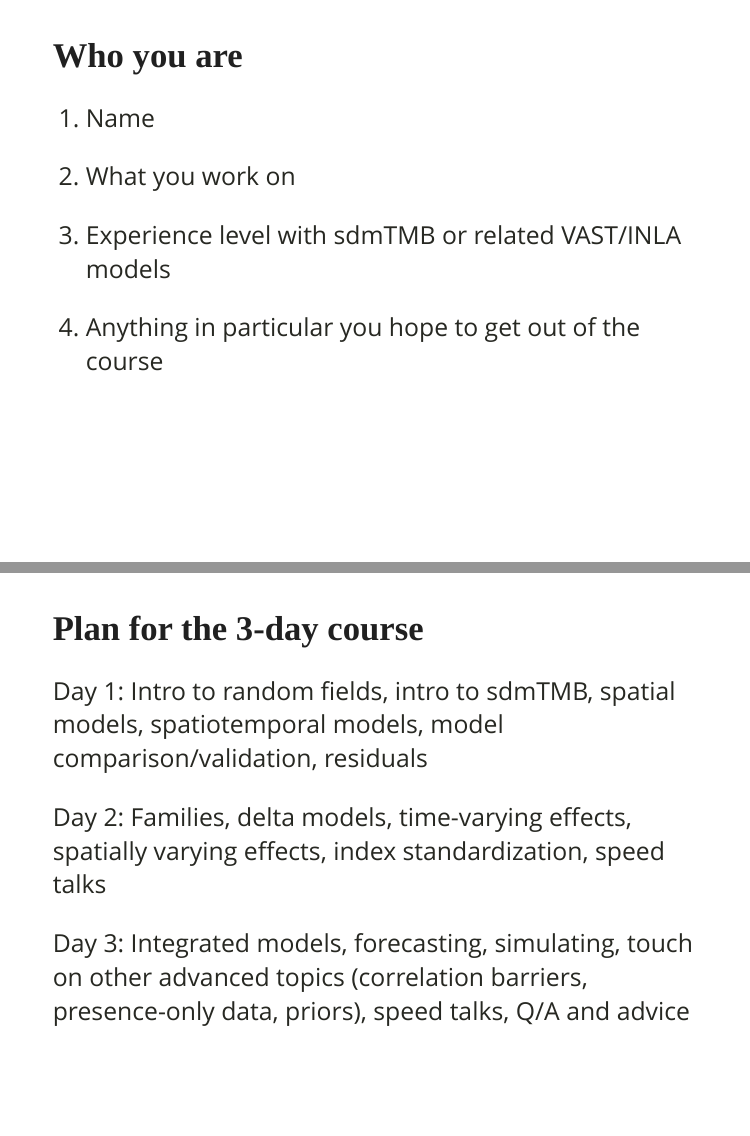
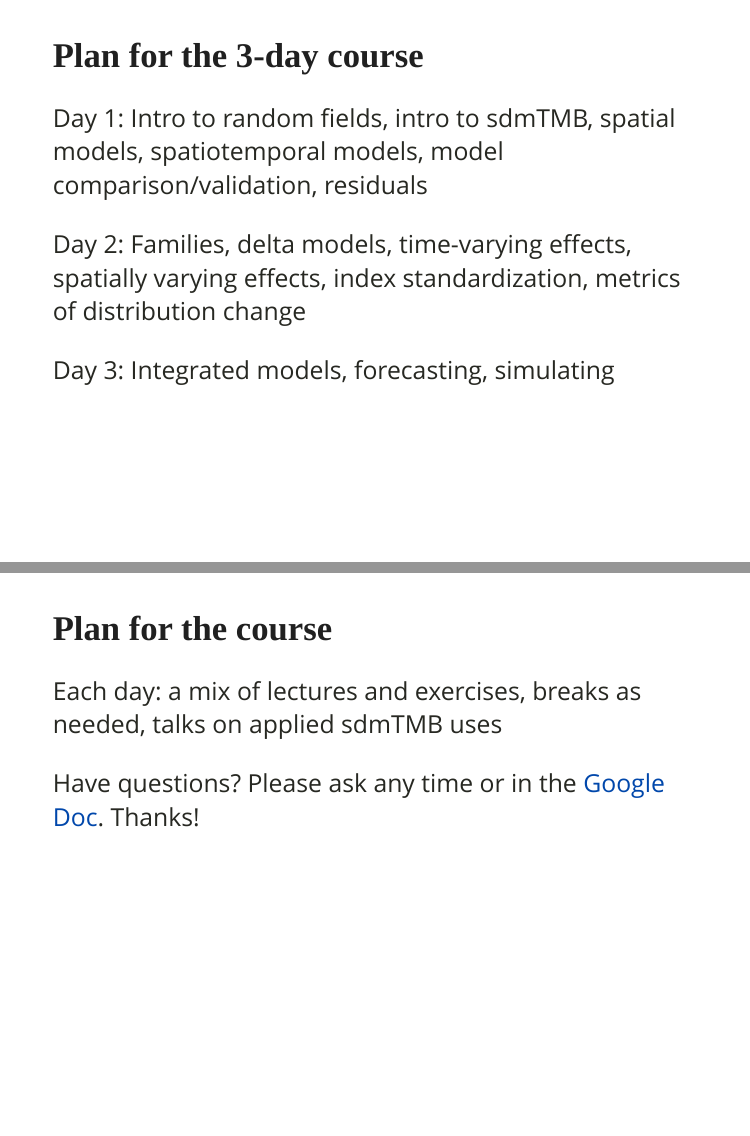
Before and after one commit to sdmTMB/sdmTMB-DSAF-2026, an R Markdown document (slides/01-intro-random-fields.Rmd): pages 3 and 4 of 41 before the commit and pages 3 and 4 of 40 after it, joined at a grey line. Rendered offline with R 4.5, knitr and Pandoc, with nearby package versions; the slides are laid out offline by our stand-in for remark.js, each with all of its steps uncovered, in fonts that may differ from those the slides ask for, and without slide numbers, shadows or browser add-ons; colours and fonts come from the style sheet that the author committed, because xaringanthemer is not installed; some code elsewhere in the file could not run offline.

Commit message:
Tweaks to intro

```diff
--- a/slides/01-intro-random-fields.Rmd
+++ b/slides/01-intro-random-fields.Rmd
@@ -33,37 +33,25 @@ library(mgcv)
 
 ---
 
-# Who you are
-
-1. Name
-
-2. What you work on
-
-3. Experience level with sdmTMB or related VAST/INLA models
-
-4. Anything in particular you hope to get out of the course
-
----
-
 # Plan for the 3-day course
 
 Day 1: Intro to random fields, intro to sdmTMB, spatial models, spatiotemporal models, model comparison/validation, residuals
 
 --
 
-Day 2: Families, delta models, time-varying effects, spatially varying effects, index standardization, speed talks
+Day 2: Families, delta models, time-varying effects, spatially varying effects, index standardization, metrics of distribution change
 
 --
 
-Day 3: Integrated models, forecasting, simulating, touch on other advanced topics (correlation barriers, presence-only data, priors), speed talks, Q/A and advice
+Day 3: Integrated models, forecasting, simulating
 
 ---
 
 # Plan for the course
 
-Each day: a mix of lectures and exercises, breaks as needed, two hour-long speed-talk sessions
+Each day: a mix of lectures and exercises, breaks as needed, talks on applied sdmTMB uses
 
-Have questions? Please ask any time or in the [Google Doc](https://docs.google.com/document/d/1tCldIs2B9-AeCZM-6ss8Qhn2MSw4wtxKuXkjoRzgneg/edit?tab=t.0). Thanks!
+Have questions? Please ask any time or in the [Google Doc](https://docs.google.com/document/d/19zveT73HVWa73UhxsAcDntAhrBDX_F327otqve7RQ4Y/edit?usp=sharing). Thanks!
 
 ---
 
```
Also changed, not shown: make.R (+3 -2 lines), slides/02-intro-sdmTMB.Rmd (+1 -1 lines).
